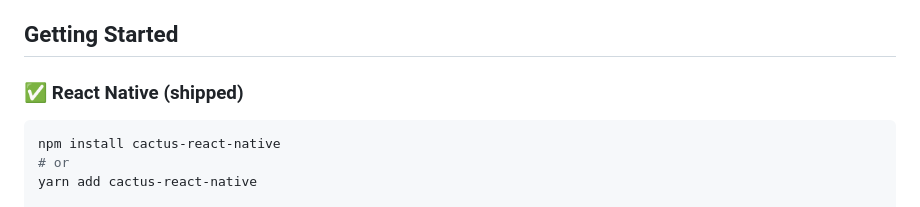
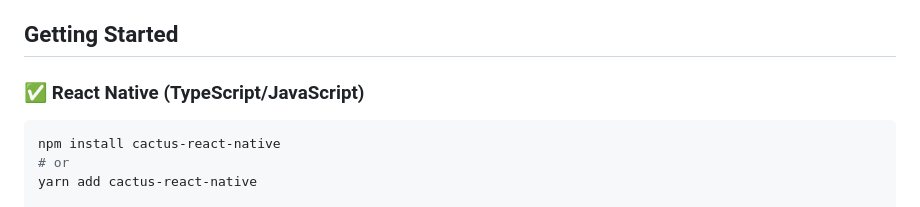
Before and after one commit to ttpho/cactus, a Markdown page: README.md, the part around the change. Rendered like a GitHub page.

````diff
--- a/README.md
+++ b/README.md
@@ -114,7 +114,7 @@ SmollLM 135m INT8:
 
 ## Getting Started
 
-### ✅ React Native (shipped)
+### ✅ React Native (TypeScript/JavaScript)
 
 ```bash
 npm install cactus-react-native
````
